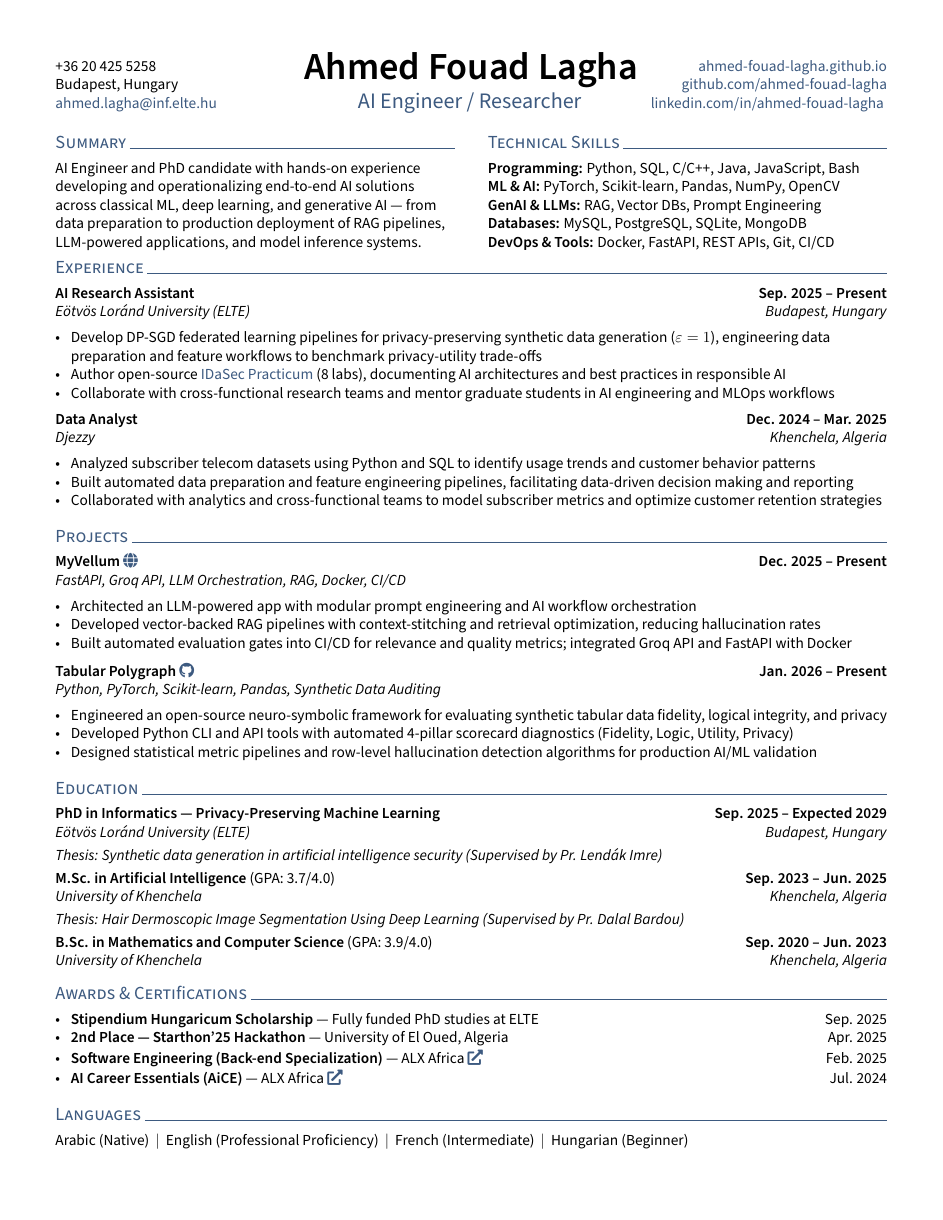
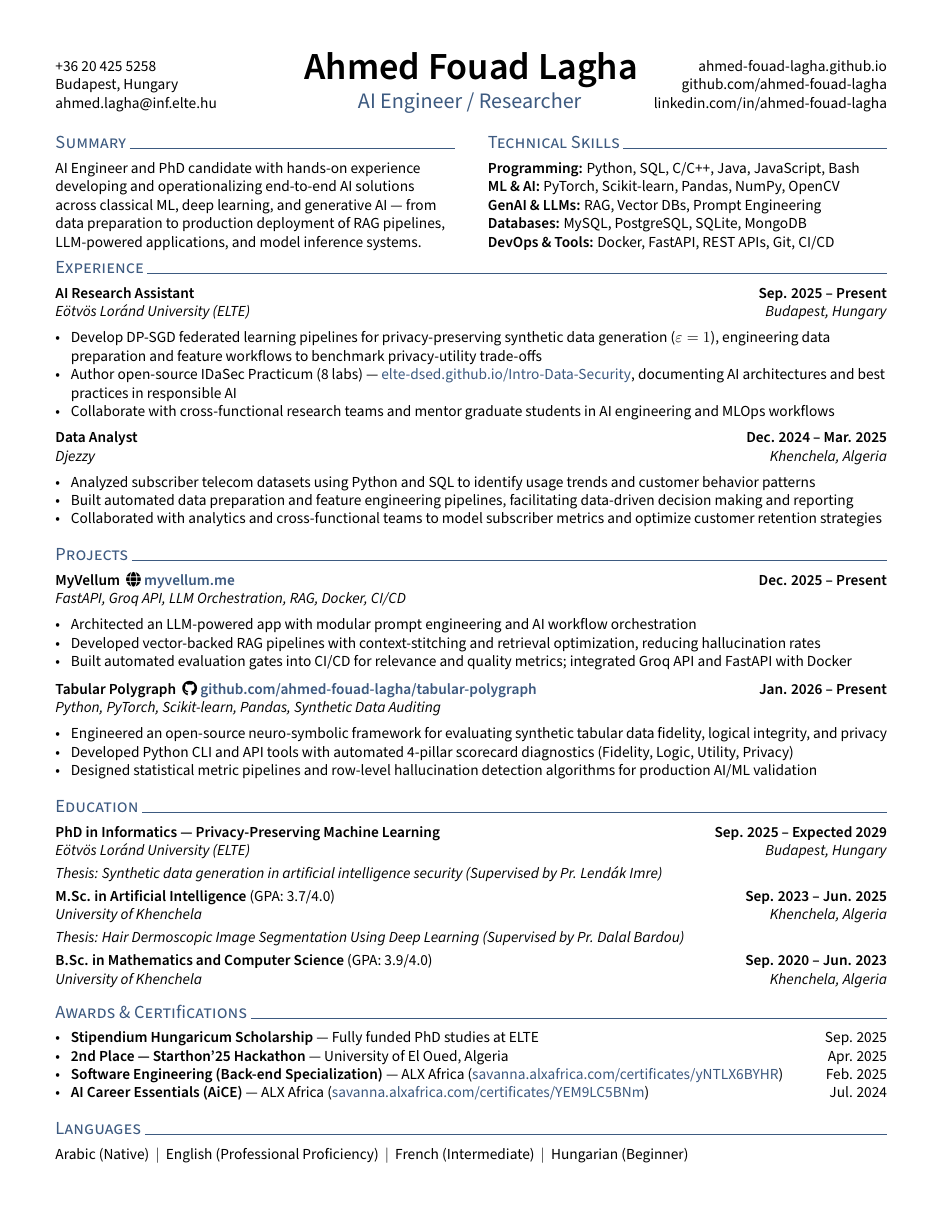
Before and after one commit to ahmed-fouad-lagha/ahmed-fouad-lagha.github.io, a LaTeX CV (_cv/resume.tex, which reads _cv/style.sty): the whole page. Compiled offline with pdfLaTeX.

Commit message:
refactor: replace inline hyperlink macros with printurl command and update resume layout for improved print compatibility

```diff
--- a/_cv/resume.tex
+++ b/_cv/resume.tex
@@ -27,7 +27,7 @@
 	\lhead{
 		\phone \\ % PHONE
 		\city \\ % CITY
-		\href{mailto:\email}{\email} % EMAIL
+		\email % EMAIL
 	}
 	\chead{
 		\centering
@@ -36,9 +36,9 @@
 		{\color{highlight} \Large{\role}}
 	}
 	\rhead{
-		\href{\portfoliourl}{\portfolioname} \\ % Portfolio
-		\href{https://github.com/\github}{github.com/\github} \\% Github
-		\href{https://www.linkedin.com/in/\LinkedIn}{linkedin.com/in/\LinkedIn} % LinkedIn
+		\portfolioname \\ % Portfolio
+		github.com/\github \\% Github
+		linkedin.com/in/\LinkedIn % LinkedIn
 	}
 	\renewcommand{\headrulewidth}{0pt} % 0pt header rule
 	\setlength{\headheight}{75pt}
@@ -71,7 +71,7 @@ AI Engineer and PhD candidate with hands-on experience developing and operationa
 \subtext{E\"otv\"os Lor\'and University (ELTE) \hfill Budapest, Hungary}
 \begin{zitemize}
     \item Develop DP-SGD federated learning pipelines for privacy-preserving synthetic data generation ($\varepsilon=1$), engineering data preparation and feature workflows to benchmark privacy-utility trade-offs
-    \item Author open-source \href{https://elte-dsed.github.io/Intro-Data-Security/}{IDaSec Practicum} (8 labs), documenting AI architectures and best practices in responsible AI
+    \item Author open-source IDaSec Practicum (8 labs) --- \printurl{elte-dsed.github.io/Intro-Data-Security}, documenting AI architectures and best practices in responsible AI
     \item Collaborate with cross-functional research teams and mentor graduate students in AI engineering and MLOps workflows
 \end{zitemize}
 
@@ -84,7 +84,7 @@ AI Engineer and PhD candidate with hands-on experience developing and operationa
 \end{zitemize}
 
 \section{Projects}
-\subsection{MyVellum \texorpdfstring{\href{https://myvellum.me/}{\faGlobe}}{} \texorpdfstring{\hfill}{ } Dec. 2025 -- Present}
+\subsection{MyVellum \ \faGlobe \ \printurl{myvellum.me} \texorpdfstring{\hfill}{ } Dec. 2025 -- Present}
 \subtext{FastAPI, Groq API, LLM Orchestration, RAG, Docker, CI/CD}
 \begin{zitemize}
     \item Architected an LLM-powered app with modular prompt engineering and AI workflow orchestration
@@ -92,7 +92,7 @@ AI Engineer and PhD candidate with hands-on experience developing and operationa
     \item Built automated evaluation gates into CI/CD for relevance and quality metrics; integrated Groq API and FastAPI with Docker
 \end{zitemize}
 
-\subsection{Tabular Polygraph \texorpdfstring{\href{https://github.com/ahmed-fouad-lagha/tabular-polygraph}{\faGithub}}{} \texorpdfstring{\hfill}{ } Jan. 2026 -- Present}
+\subsection{Tabular Polygraph \ \faGithub \ \printurl{github.com/ahmed-fouad-lagha/tabular-polygraph} \texorpdfstring{\hfill}{ } Jan. 2026 -- Present}
 \subtext{Python, PyTorch, Scikit-learn, Pandas, Synthetic Data Auditing}
 \begin{zitemize}
     \item Engineered an open-source neuro-symbolic framework for evaluating synthetic tabular data fidelity, logical integrity, and privacy
@@ -117,8 +117,8 @@ AI Engineer and PhD candidate with hands-on experience developing and operationa
 \begin{zitemize}
     \item \textbf{Stipendium Hungaricum Scholarship} --- Fully funded PhD studies at ELTE \hfill Sep. 2025
     \item \textbf{2nd Place --- Starthon'25 Hackathon} --- University of El Oued, Algeria \hfill Apr. 2025
-    \item \textbf{Software Engineering (Back-end Specialization)} --- ALX Africa \href{https://savanna.alxafrica.com/certificates/yNTLX6BYHR}{\faExternalLink*} \hfill Feb. 2025
-    \item \textbf{AI Career Essentials (AiCE)} --- ALX Africa \href{https://savanna.alxafrica.com/certificates/YEM9LC5BNm}{\faExternalLink*} \hfill Jul. 2024
+    \item \textbf{Software Engineering (Back-end Specialization)} --- ALX Africa (\printurl{savanna.alxafrica.com/certificates/yNTLX6BYHR}) \hfill Feb. 2025
+    \item \textbf{AI Career Essentials (AiCE)} --- ALX Africa (\printurl{savanna.alxafrica.com/certificates/YEM9LC5BNm}) \hfill Jul. 2024
 \end{zitemize}
 
 \section{Languages}
--- a/_cv/style.sty
+++ b/_cv/style.sty
@@ -20,8 +20,8 @@
 \definecolor{highlight}{RGB}{61, 90, 128} % CHANGE THIS TO YOUR FAV COLOR https://g.co/kgs/aoqdi7
 
 % LINKS
-\RequirePackage{hyperref}
-\hypersetup{colorlinks=true,urlcolor=highlight}
+\RequirePackage[draft]{hyperref}
+\newcommand{\printurl}[1]{{\color{highlight}#1}}
 
 % BULLET POINTS
 \RequirePackage[inline]{enumitem}
```
Also changed, not shown: _cv/resume.pdf.
